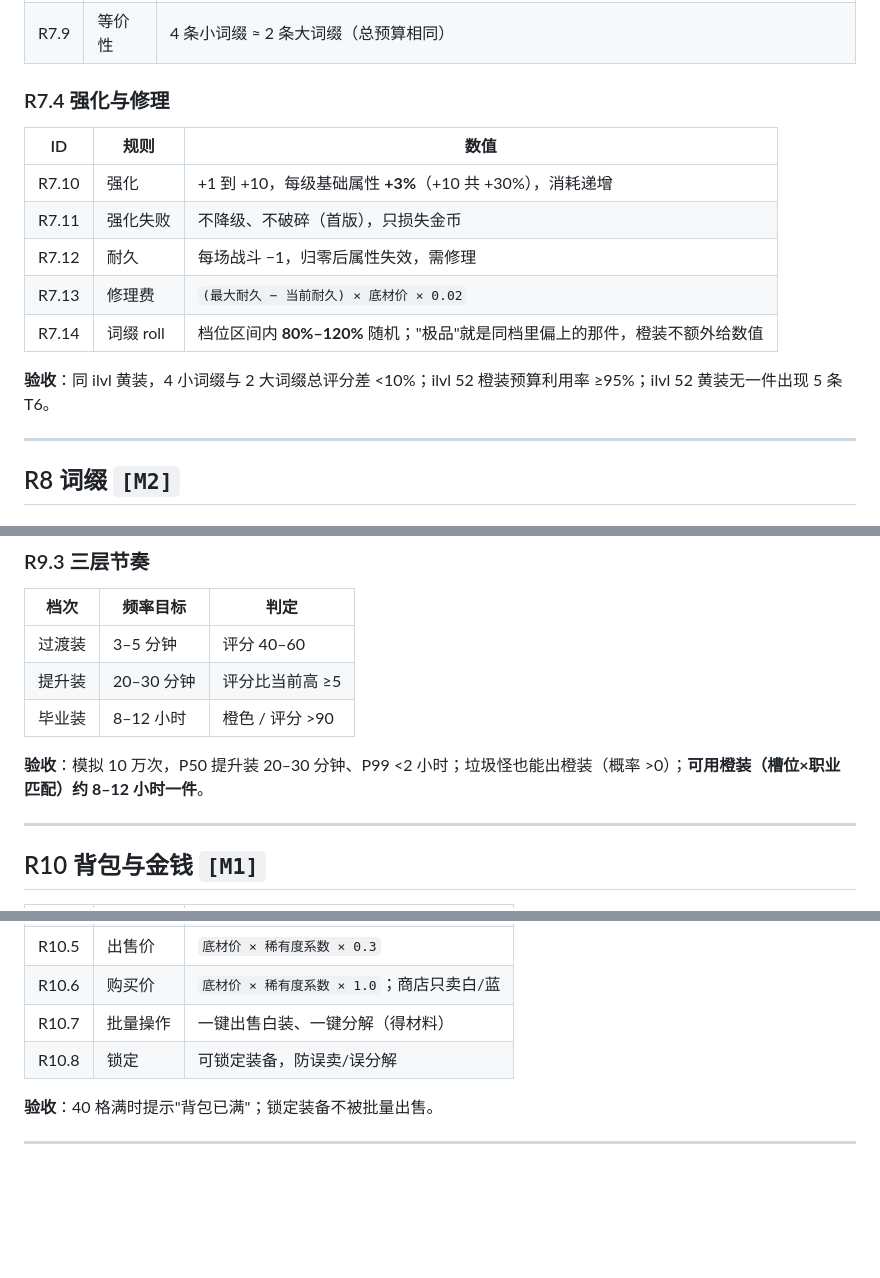
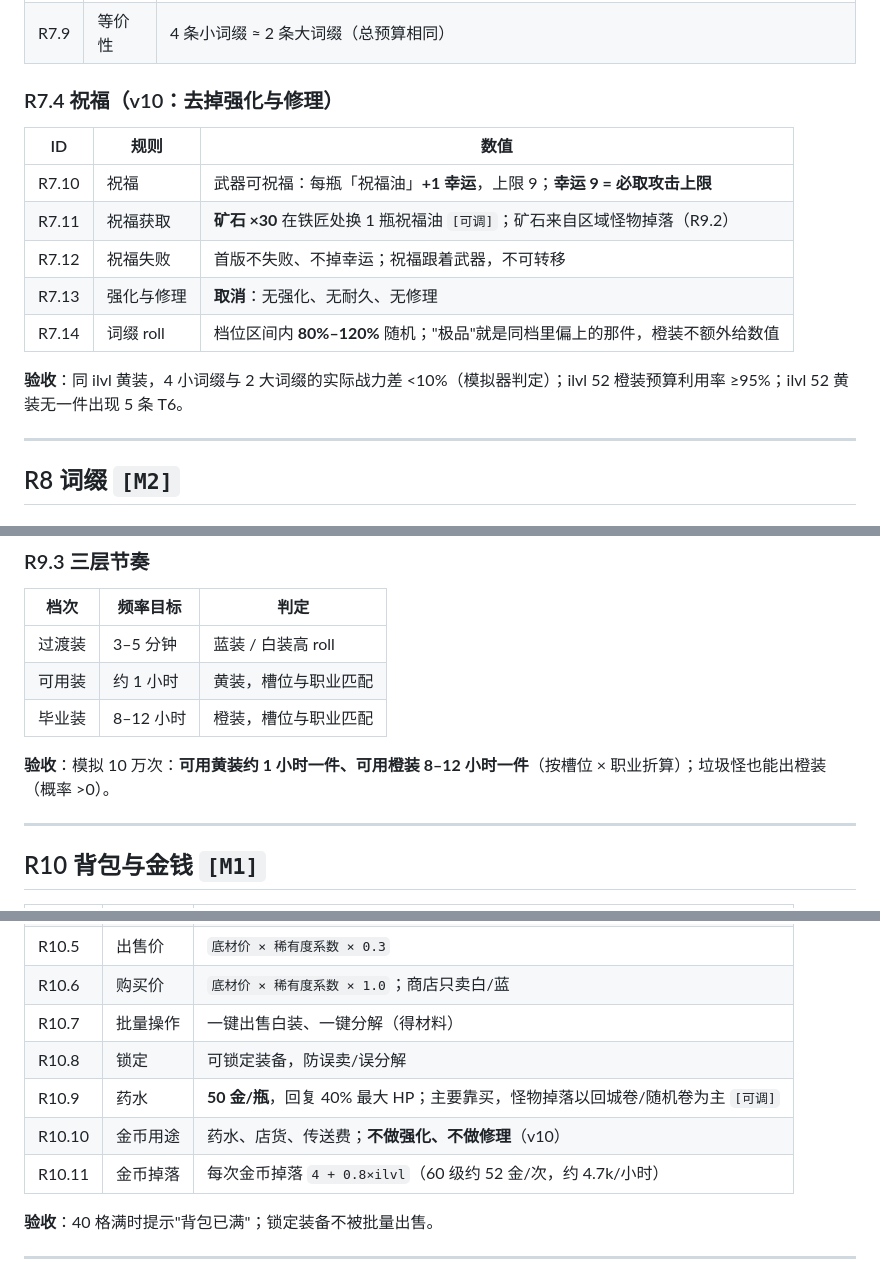
Before and after one commit to Jlanglang/DDGame, a Markdown page: docs/豆豆暗黑传奇-规则与任务.md, 3 parts joined by grey strips. GitHub-like rendering; blank space fills up the shorter version.

```diff
--- a/docs/豆豆暗黑传奇-规则与任务.md
+++ b/docs/豆豆暗黑传奇-规则与任务.md
@@ -353,17 +356,17 @@
 | R7.8 | 生成规则 | 随机抽词缀直到预算不够再抽下一条；至少留 1 条 |
 | R7.9 | 等价性 | 4 条小词缀 ≈ 2 条大词缀（总预算相同） |
 
-### R7.4 强化与修理
+### R7.4 祝福（v10：去掉强化与修理）
 
 | ID | 规则 | 数值 |
 |---|---|---|
-| R7.10 | 强化 | +1 到 +10，每级基础属性 **+3%**（+10 共 +30%），消耗递增 |
-| R7.11 | 强化失败 | 不降级、不破碎（首版），只损失金币 |
-| R7.12 | 耐久 | 每场战斗 −1，归零后属性失效，需修理 |
-| R7.13 | 修理费 | `(最大耐久 − 当前耐久) × 底材价 × 0.02` |
+| R7.10 | 祝福 | 武器可祝福：每瓶「祝福油」**+1 幸运**，上限 9；**幸运 9 = 必取攻击上限** |
+| R7.11 | 祝福获取 | **矿石 ×30** 在铁匠处换 1 瓶祝福油 `[可调]`；矿石来自区域怪物掉落（R9.2） |
+| R7.12 | 祝福失败 | 首版不失败、不掉幸运；祝福跟着武器，不可转移 |
+| R7.13 | 强化与修理 | **取消**：无强化、无耐久、无修理 |
 | R7.14 | 词缀 roll | 档位区间内 **80%–120%** 随机；"极品"就是同档里偏上的那件，橙装不额外给数值 |
 
-**验收**：同 ilvl 黄装，4 小词缀与 2 大词缀总评分差 <10%；ilvl 52 橙装预算利用率 ≥95%；ilvl 52 黄装无一件出现 5 条 T6。
+**验收**：同 ilvl 黄装，4 小词缀与 2 大词缀的实际战力差 <10%（模拟器判定）；ilvl 52 橙装预算利用率 ≥95%；ilvl 52 黄装无一件出现 5 条 T6。
 
 ---
 
@@ -457,11 +460,11 @@
 
 | 档次 | 频率目标 | 判定 |
 |---|---|---|
-| 过渡装 | 3–5 分钟 | 评分 40–60 |
-| 提升装 | 20–30 分钟 | 评分比当前高 ≥5 |
-| 毕业装 | 8–12 小时 | 橙色 / 评分 >90 |
+| 过渡装 | 3–5 分钟 | 蓝装 / 白装高 roll |
+| 可用装 | 约 1 小时 | 黄装，槽位与职业匹配 |
+| 毕业装 | 8–12 小时 | 橙装，槽位与职业匹配 |
 
-**验收**：模拟 10 万次，P50 提升装 20–30 分钟、P99 <2 小时；垃圾怪也能出橙装（概率 >0）；**可用橙装（槽位×职业匹配）约 8–12 小时一件**。
+**验收**：模拟 10 万次：**可用黄装约 1 小时一件、可用橙装 8–12 小时一件**（按槽位 × 职业折算）；垃圾怪也能出橙装（概率 >0）。
 
 ---
 
@@ -477,6 +480,9 @@
 | R10.6 | 购买价 | `底材价 × 稀有度系数 × 1.0`；商店只卖白/蓝 |
 | R10.7 | 批量操作 | 一键出售白装、一键分解（得材料） |
 | R10.8 | 锁定 | 可锁定装备，防误卖/误分解 |
+| R10.9 | 药水 | **50 金/瓶**，回复 40% 最大 HP；主要靠买，怪物掉落以回城卷/随机卷为主 `[可调]` |
+| R10.10 | 金币用途 | 药水、店货、传送费；**不做强化、不做修理**（v10） |
+| R10.11 | 金币掉落 | 每次金币掉落 `4 + 0.8×ilvl`（60 级约 52 金/次，约 4.7k/小时） |
 
 **验收**：40 格满时提示"背包已满"；锁定装备不被批量出售。
 
```
Also changed, not shown: other parts of docs/豆豆暗黑传奇-规则与任务.md (+10 -7 lines), docs/豆豆暗黑传奇.md (+9 -9 lines).
